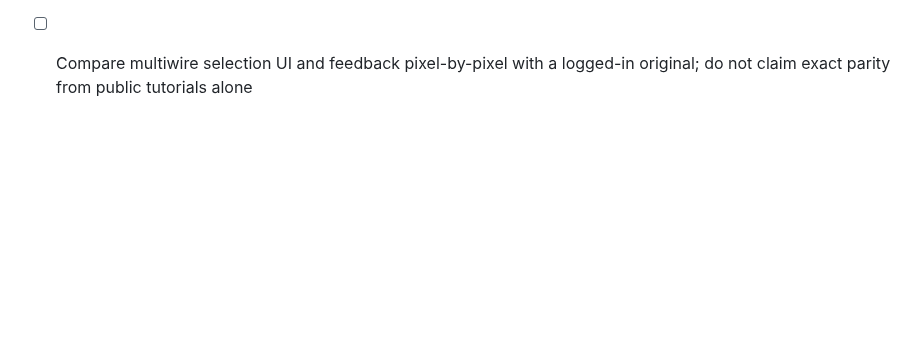
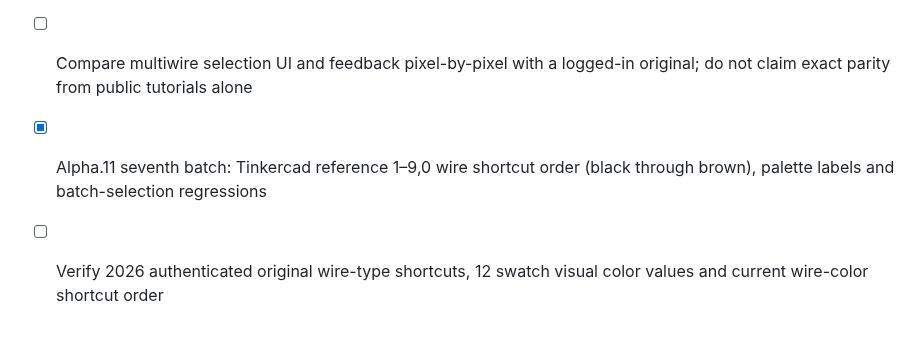
Before and after one commit to rushairer/Circuits, a Markdown page: docs/ROADMAP.md, the part around the change. Drawn GitHub-style; blank space fills up the shorter version.

Commit message:
test/docs(editor): verify reference 1-9,0 wire swatch shortcut labels

```diff
--- a/docs/ROADMAP.md
+++ b/docs/ROADMAP.md
@@ -93,3 +93,6 @@ See [Alpha.11 scope, implementation and acceptance](ALPHA11.md).
 
 - [x] Alpha.11 sixth batch: Shift-select multiple wires, shared palette batch recolor, atomic batch delete/undo and netlist-preserving immutable operations
 - [ ] Compare multiwire selection UI and feedback pixel-by-pixel with a logged-in original; do not claim exact parity from public tutorials alone
+
+- [x] Alpha.11 seventh batch: Tinkercad reference 1–9,0 wire shortcut order (black through brown), palette labels and batch-selection regressions
+- [ ] Verify 2026 authenticated original wire-type shortcuts, 12 swatch visual color values and current wire-color shortcut order
```
